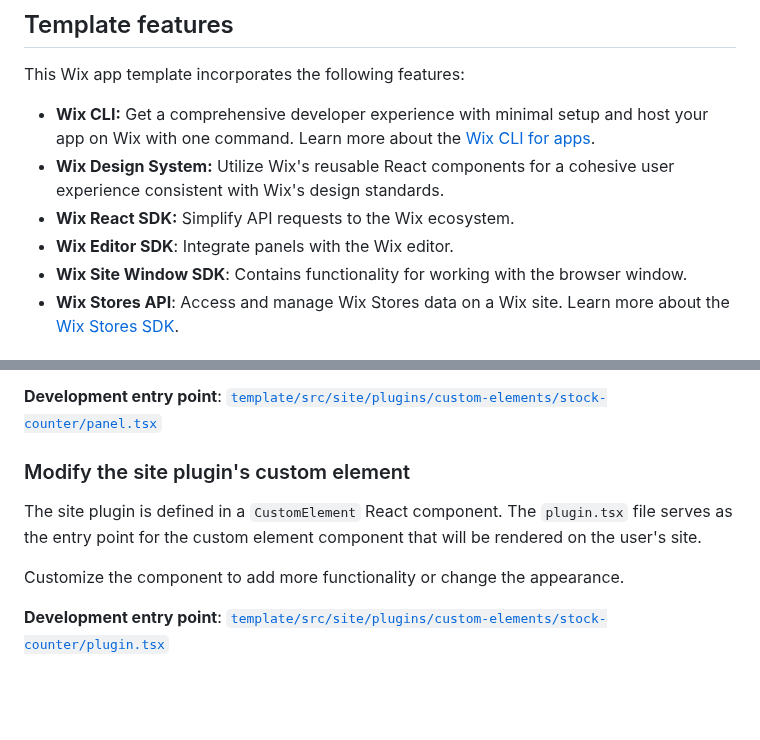
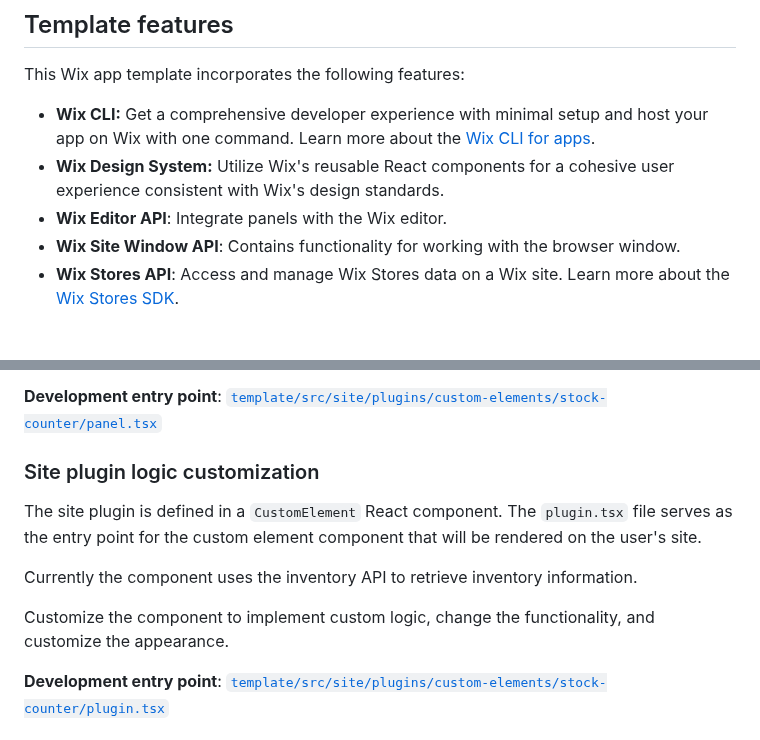
Before and after one commit to wix/cli-app-templates, a Markdown page: stock-countdown/README.md, 2 parts joined by grey strips. GitHub-like rendering; blank space fills up the shorter version.

```diff
--- a/stock-countdown/README.md
+++ b/stock-countdown/README.md
@@ -20,9 +20,8 @@ This Wix app template incorporates the following features:
 
 + **Wix CLI:** Get a comprehensive developer experience with minimal setup and host your app on Wix with one command. Learn more about the [Wix CLI for apps](https://dev.wix.com/docs/build-apps/developer-tools/cli/get-started/about-the-wix-cli-for-apps).
 + **Wix Design System:** Utilize Wix's reusable React components for a cohesive user experience consistent with Wix's design standards.
-+ **Wix React SDK:** Simplify API requests to the Wix ecosystem.
-+ **Wix Editor SDK**: Integrate panels with the Wix editor.
-+ **Wix Site Window SDK**: Contains functionality for working with the browser window.
++ **Wix Editor API**: Integrate panels with the Wix editor.
++ **Wix Site Window API**: Contains functionality for working with the browser window.
 + **Wix Stores API**: Access and manage Wix Stores data on a Wix site. Learn more about the [Wix Stores SDK](https://dev.wix.com/docs/sdk/backend-modules/stores/inventory/introduction).
 
 ## Prerequisites
@@ -109,11 +108,13 @@ Customize the panel to add more settings or change the appearance.
 
 **Development entry point**: [`template/src/site/plugins/custom-elements/stock-counter/panel.tsx`](template/src/site/widgets/custom-elements/stock-counter/panel.tsx)
 
-### Modify the site plugin's custom element
+### Site plugin logic customization
 
 The site plugin is defined in a `CustomElement` React component. The `plugin.tsx` file serves as the entry point for the custom element component that will be rendered on the user's site.
 
-Customize the component to add more functionality or change the appearance.
+Currently the component uses the inventory API to retrieve inventory information.
+
+Customize the component to implement custom logic, change the functionality, and customize the appearance.
 
 **Development entry point**: [`template/src/site/plugins/custom-elements/stock-counter/plugin.tsx`](template/src/site/plugins/custom-elements/stock-counter/plugin.tsx)
 
```
